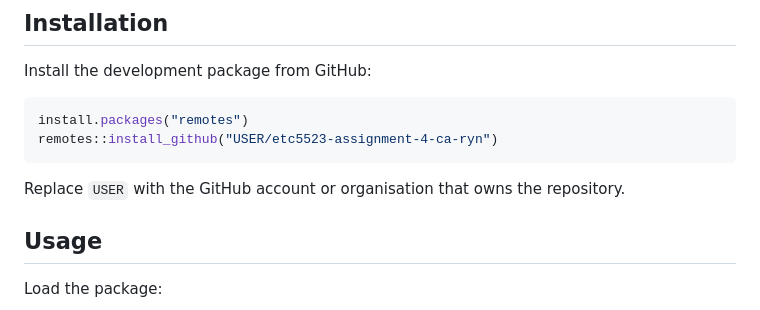
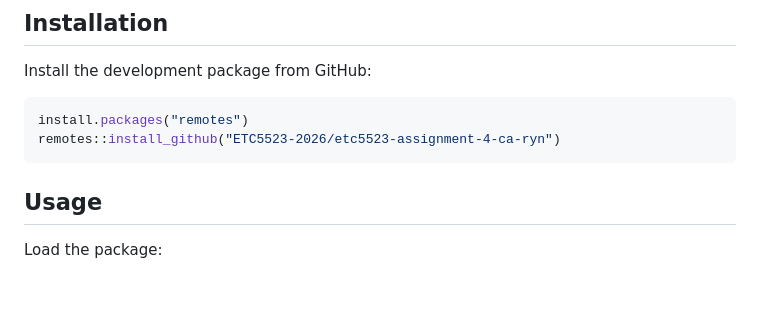
Before and after one commit to ETC5523-2026/etc5523-assignment-4-ca-ryn, a Markdown page: README.md, the part around the change. Drawn GitHub-style; blank space fills up the shorter version.

Commit message:
edited the Installation section

````diff
--- a/README.md
+++ b/README.md
@@ -37,10 +37,8 @@ Install the development package from GitHub:
 
 ```r
 install.packages("remotes")
-remotes::install_github("USER/etc5523-assignment-4-ca-ryn")
+remotes::install_github("ETC5523-2026/etc5523-assignment-4-ca-ryn")
 ```
-
-Replace `USER` with the GitHub account or organisation that owns the repository.
 
 ## Usage
 Load the package:
````
